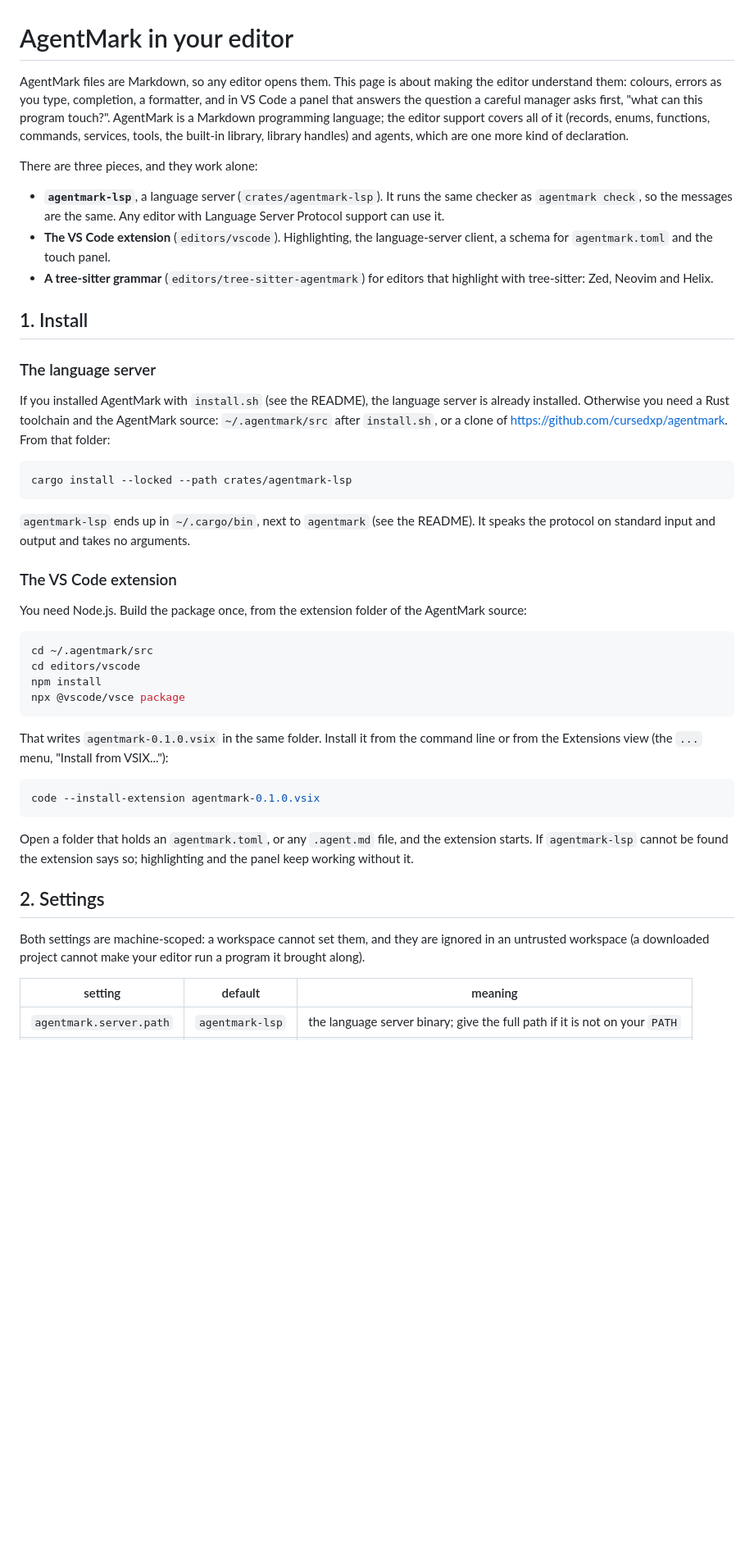
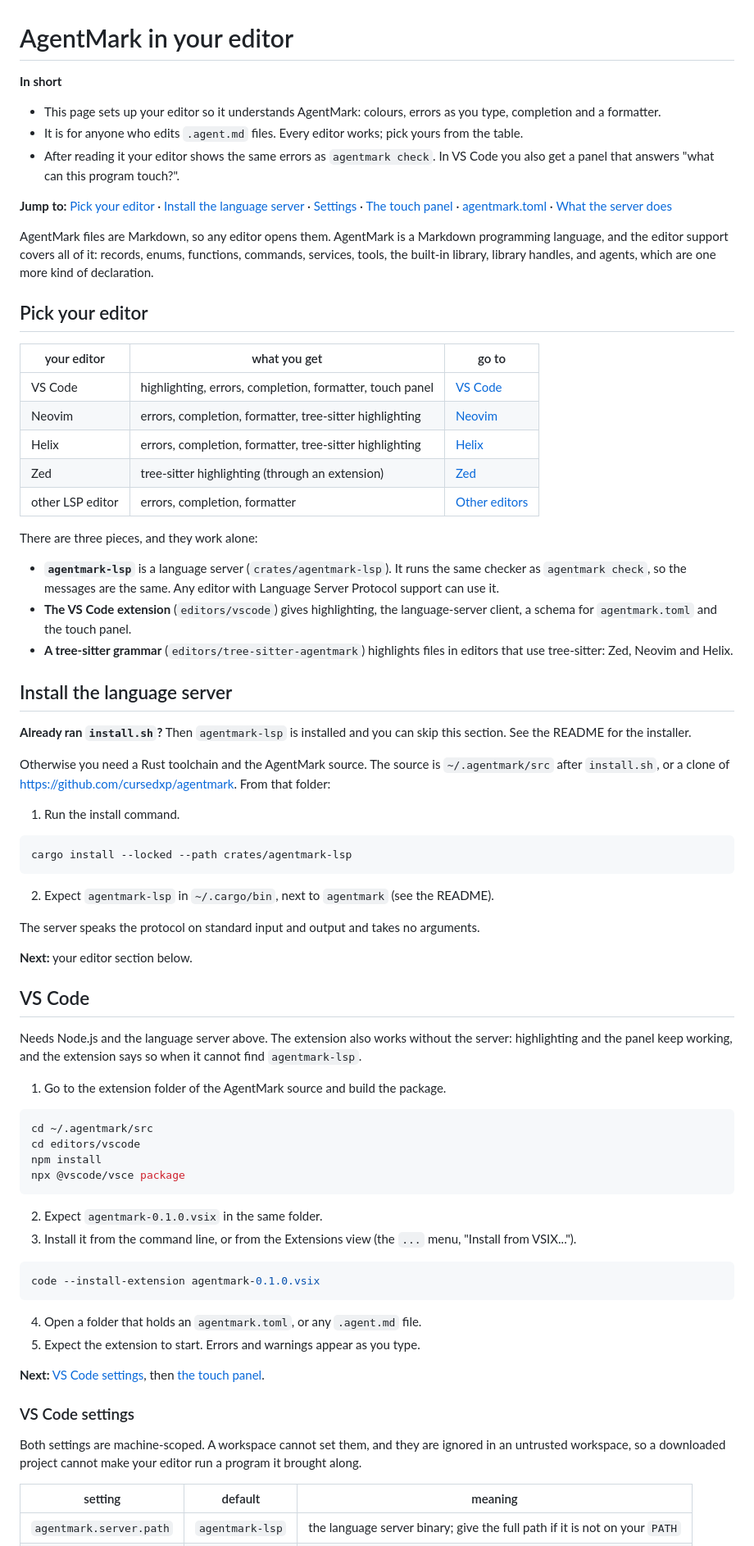
Before and after one commit to cursedxp/agentmark, a Markdown page: docs/editor.md, the part around one of its changes. Shown at 82% size. Rendered like a GitHub page; blank space fills up the shorter version.

Commit message:
step 29b: editor page, pick-your-editor table and numbered steps
Co-Authored-By: Claude Sonnet 5.5 <noreply@anthropic.com>

````diff
--- a/docs/editor.md
+++ b/docs/editor.md
@@ -1,28 +1,53 @@
 # AgentMark in your editor
 
-AgentMark files are Markdown, so any editor opens them. This page is about making the editor understand them: colours, errors as you type, completion, a formatter, and in VS Code a panel that answers the question a careful manager asks first, "what can this program touch?". AgentMark is a Markdown programming language; the editor support covers all of it (records, enums, functions, commands, services, tools, the built-in library, library handles) and agents, which are one more kind of declaration.
+**In short**
+- This page sets up your editor so it understands AgentMark: colours, errors as you type, completion and a formatter.
+- It is for anyone who edits `.agent.md` files. Every editor works; pick yours from the table.
+- After reading it your editor shows the same errors as `agentmark check`. In VS Code you also get a panel that answers "what can this program touch?".
+
+**Jump to:** [Pick your editor](#pick-your-editor) · [Install the language server](#install-the-language-server) · [Settings](#vs-code-settings) · [The touch panel](#what-can-this-program-touch) · [agentmark.toml](#agentmarktoml) · [What the server does](#what-the-language-server-does)
+
+AgentMark files are Markdown, so any editor opens them. AgentMark is a Markdown programming language, and the editor support covers all of it: records, enums, functions, commands, services, tools, the built-in library, library handles, and agents, which are one more kind of declaration.
+
+## Pick your editor
+
+| your editor | what you get | go to |
+|---|---|---|
+| VS Code | highlighting, errors, completion, formatter, touch panel | [VS Code](#vs-code) |
+| Neovim | errors, completion, formatter, tree-sitter highlighting | [Neovim](#neovim) |
+| Helix | errors, completion, formatter, tree-sitter highlighting | [Helix](#helix) |
+| Zed | tree-sitter highlighting (through an extension) | [Zed](#zed) |
+| other LSP editor | errors, completion, formatter | [Other editors](#other-editors) |
 
 There are three pieces, and they work alone:
 
-* **`agentmark-lsp`**, a language server (`crates/agentmark-lsp`). It runs the same checker as `agentmark check`, so the messages are the same. Any editor with Language Server Protocol support can use it.
-* **The VS Code extension** (`editors/vscode`). Highlighting, the language-server client, a schema for `agentmark.toml` and the touch panel.
-* **A tree-sitter grammar** (`editors/tree-sitter-agentmark`) for editors that highlight with tree-sitter: Zed, Neovim and Helix.
+* **`agentmark-lsp`** is a language server (`crates/agentmark-lsp`). It runs the same checker as `agentmark check`, so the messages are the same. Any editor with Language Server Protocol support can use it.
+* **The VS Code extension** (`editors/vscode`) gives highlighting, the language-server client, a schema for `agentmark.toml` and the touch panel.
+* **A tree-sitter grammar** (`editors/tree-sitter-agentmark`) highlights files in editors that use tree-sitter: Zed, Neovim and Helix.
 
-## 1. Install
+## Install the language server
 
-### The language server
+**Already ran `install.sh`?** Then `agentmark-lsp` is installed and you can skip this section. See the README for the installer.
 
-If you installed AgentMark with `install.sh` (see the README), the language server is already installed. Otherwise you need a Rust toolchain and the AgentMark source: `~/.agentmark/src` after `install.sh`, or a clone of https://github.com/cursedxp/agentmark. From that folder:
+Otherwise you need a Rust toolchain and the AgentMark source. The source is `~/.agentmark/src` after `install.sh`, or a clone of https://github.com/cursedxp/agentmark. From that folder:
+
+1. Run the install command.
 
 ```sh
 cargo install --locked --path crates/agentmark-lsp
 ```
 
-`agentmark-lsp` ends up in `~/.cargo/bin`, next to `agentmark` (see the README). It speaks the protocol on standard input and output and takes no arguments.
+2. Expect `agentmark-lsp` in `~/.cargo/bin`, next to `agentmark` (see the README).
 
-### The VS Code extension
+The server speaks the protocol on standard input and output and takes no arguments.
 
-You need Node.js. Build the package once, from the extension folder of the AgentMark source:
+**Next:** your editor section below.
+
+## VS Code
+
+Needs Node.js and the language server above. The extension also works without the server: highlighting and the panel keep working, and the extension says so when it cannot find `agentmark-lsp`.
+
+1. Go to the extension folder of the AgentMark source and build the package.
 
 ```sh
 cd ~/.agentmark/src
@@ -31,17 +56,21 @@ npm install
 npx @vscode/vsce package
 ```
 
-That writes `agentmark-0.1.0.vsix` in the same folder. Install it from the command line or from the Extensions view (the `...` menu, "Install from VSIX..."):
+2. Expect `agentmark-0.1.0.vsix` in the same folder.
+3. Install it from the command line, or from the Extensions view (the `...` menu, "Install from VSIX...").
 
 ```sh
 code --install-extension agentmark-0.1.0.vsix
 ```
 
-Open a folder that holds an `agentmark.toml`, or any `.agent.md` file, and the extension starts. If `agentmark-lsp` cannot be found the extension says so; highlighting and the panel keep working without it.
+4. Open a folder that holds an `agentmark.toml`, or any `.agent.md` file.
+5. Expect the extension to start. Errors and warnings appear as you type.
 
-## 2. Settings
+**Next:** [VS Code settings](#vs-code-settings), then [the touch panel](#what-can-this-program-touch).
 
-Both settings are machine-scoped: a workspace cannot set them, and they are ignored in an untrusted workspace (a downloaded project cannot make your editor run a program it brought along).
+### VS Code settings
+
+Both settings are machine-scoped. A workspace cannot set them, and they are ignored in an untrusted workspace, so a downloaded project cannot make your editor run a program it brought along.
 
 | setting | default | meaning |
 |---|---|---|
````
Also changed, not shown: other parts of docs/editor.md (+163 -117 lines).
